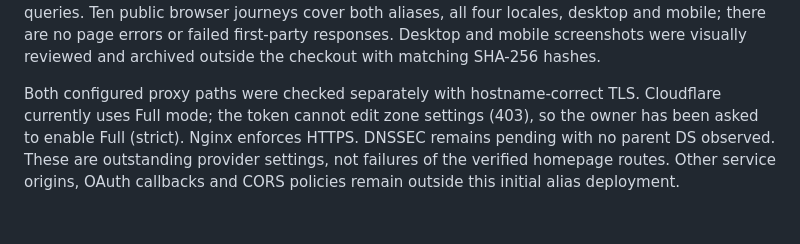
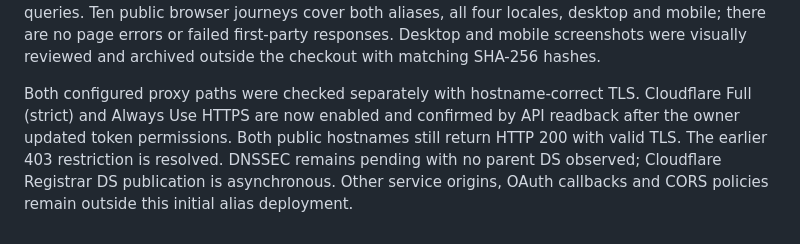
Before and after one commit to samuel-zhang01/samuel-homepage, a Markdown page: docs/VERIFICATION.md, the part around the change. GitHub-like rendering.

Commit message:
Record strict TLS verification for domain aliases [skip ci]

```diff
--- a/docs/VERIFICATION.md
+++ b/docs/VERIFICATION.md
@@ -959,8 +959,9 @@ responses. Desktop and mobile screenshots were visually reviewed and archived
 outside the checkout with matching SHA-256 hashes.
 
 Both configured proxy paths were checked separately with hostname-correct TLS.
-Cloudflare currently uses Full mode; the token cannot edit zone settings (403),
-so the owner has been asked to enable Full (strict). Nginx enforces HTTPS.
-DNSSEC remains pending with no parent DS observed. These are outstanding provider
-settings, not failures of the verified homepage routes. Other service origins,
-OAuth callbacks and CORS policies remain outside this initial alias deployment.
+Cloudflare Full (strict) and Always Use HTTPS are now enabled and confirmed by
+API readback after the owner updated token permissions. Both public hostnames
+still return HTTP 200 with valid TLS. The earlier 403 restriction is resolved.
+DNSSEC remains pending with no parent DS observed; Cloudflare Registrar DS
+publication is asynchronous. Other service origins, OAuth callbacks and CORS
+policies remain outside this initial alias deployment.
```
Also changed, not shown: continue.md (+3 -2 lines).
